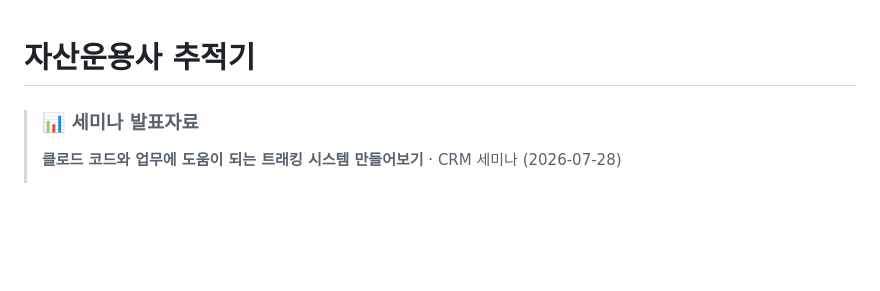
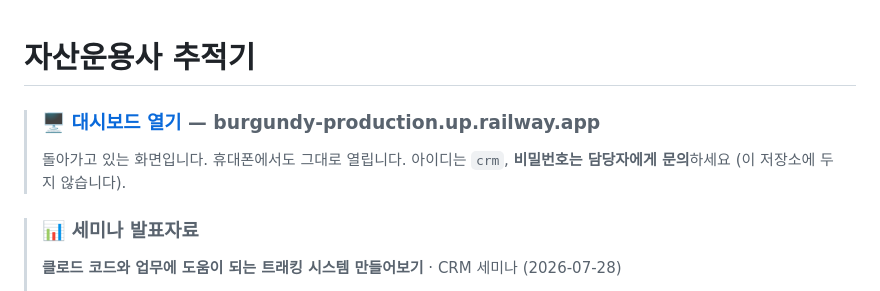
Before and after one commit to fabelian/burgundy, a Markdown page: README.md, the part around the change. GitHub-like rendering; blank space fills up the shorter version.

Commit message:
Put the dashboard link at the top of the README
The README described the tracker at length without ever linking the
running thing. Someone landing here to look at holdings had to read
about the architecture first, or find the URL in the deck.

Address shown in full beside the link so it survives being copied into
chat or read off a projector.

Username stated, password not: DASHBOARD_PASSWORD is a Railway variable
and putting it here would commit it to history for everyone with repo
access, permanently, to save one question.

Co-Authored-By: Claude Opus 5 <noreply@anthropic.com>
Claude-Session: https://claude.ai/code/session_01PGL3RMDA5NChqcLPqf3P4F

```diff
--- a/README.md
+++ b/README.md
@@ -1,4 +1,9 @@
 # 자산운용사 추적기
+
+> ### 🖥 [**대시보드 열기**](https://burgundy-production.up.railway.app) — burgundy-production.up.railway.app
+>
+> 돌아가고 있는 화면입니다. 휴대폰에서도 그대로 열립니다.
+> 아이디는 `crm`, **비밀번호는 담당자에게 문의**하세요 (이 저장소에 두지 않습니다).
 
 > ### 📊 세미나 발표자료
 >
```
